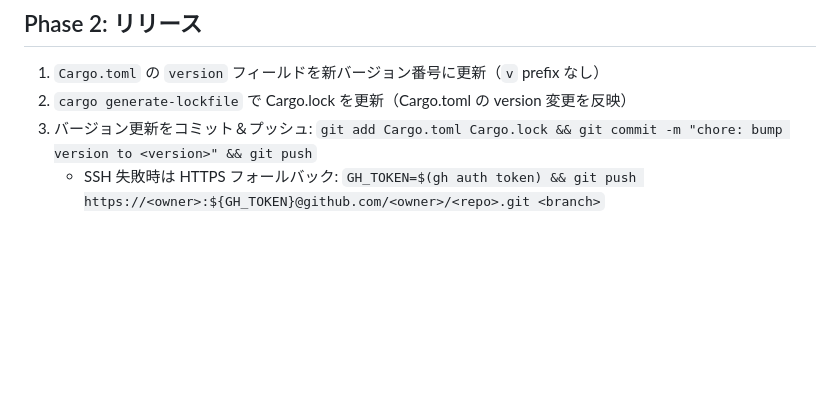
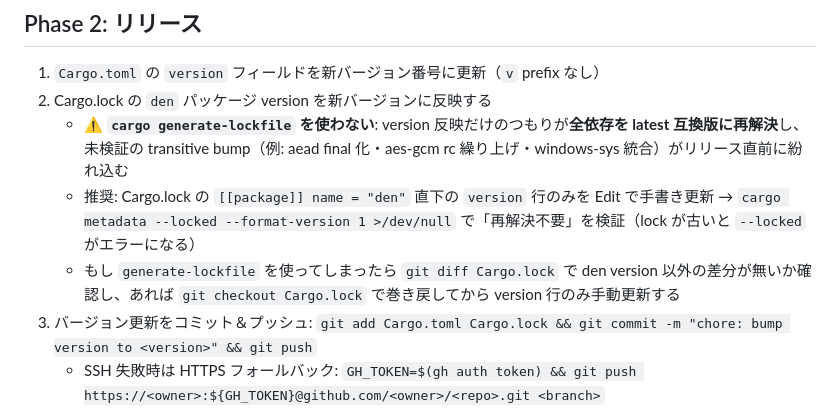
Before and after one commit to jss826/den, a Markdown page: .claude/commands/release.md, the part around the change. GitHub-like rendering; blank space fills up the shorter version.

Commit message:
docs(release): warn against cargo generate-lockfile re-resolving deps
Phase 2 step 2 used `cargo generate-lockfile`, which re-resolves all
dependencies to latest compatible versions instead of only reflecting
the den version bump. This sneaks untested transitive bumps into a
release. Document hand-editing the den version line plus a
`cargo metadata --locked` integrity check, and how to recover if
generate-lockfile was already run.

Co-Authored-By: Claude Opus 4.8 (1M context) <noreply@anthropic.com>

```diff
--- a/.claude/commands/release.md
+++ b/.claude/commands/release.md
@@ -26,7 +26,10 @@ allowed-tools: Bash, Read, Write, Edit, Grep, Glob
 ## Phase 2: リリース
 
 1. `Cargo.toml` の `version` フィールドを新バージョン番号に更新（`v` prefix なし）
-2. `cargo generate-lockfile` で Cargo.lock を更新（Cargo.toml の version 変更を反映）
+2. Cargo.lock の `den` パッケージ version を新バージョンに反映する
+   - **⚠️ `cargo generate-lockfile` を使わない**: version 反映だけのつもりが**全依存を latest 互換版に再解決**し、未検証の transitive bump（例: aead final 化・aes-gcm rc 繰り上げ・windows-sys 統合）がリリース直前に紛れ込む
+   - 推奨: Cargo.lock の `[[package]] name = "den"` 直下の `version` 行のみを Edit で手書き更新 → `cargo metadata --locked --format-version 1 >/dev/null` で「再解決不要」を検証（lock が古いと `--locked` がエラーになる）
+   - もし `generate-lockfile` を使ってしまったら `git diff Cargo.lock` で den version 以外の差分が無いか確認し、あれば `git checkout Cargo.lock` で巻き戻してから version 行のみ手動更新する
 3. バージョン更新をコミット＆プッシュ: `git add Cargo.toml Cargo.lock && git commit -m "chore: bump version to <version>" && git push`
    - SSH 失敗時は HTTPS フォールバック: `GH_TOKEN=$(gh auth token) && git push https://<owner>:${GH_TOKEN}@github.com/<owner>/<repo>.git <branch>`
    - **push が成功したことを確認してから次のステップへ進む**（失敗した場合、リリース作成でタグが古いコミットを指す）
```
